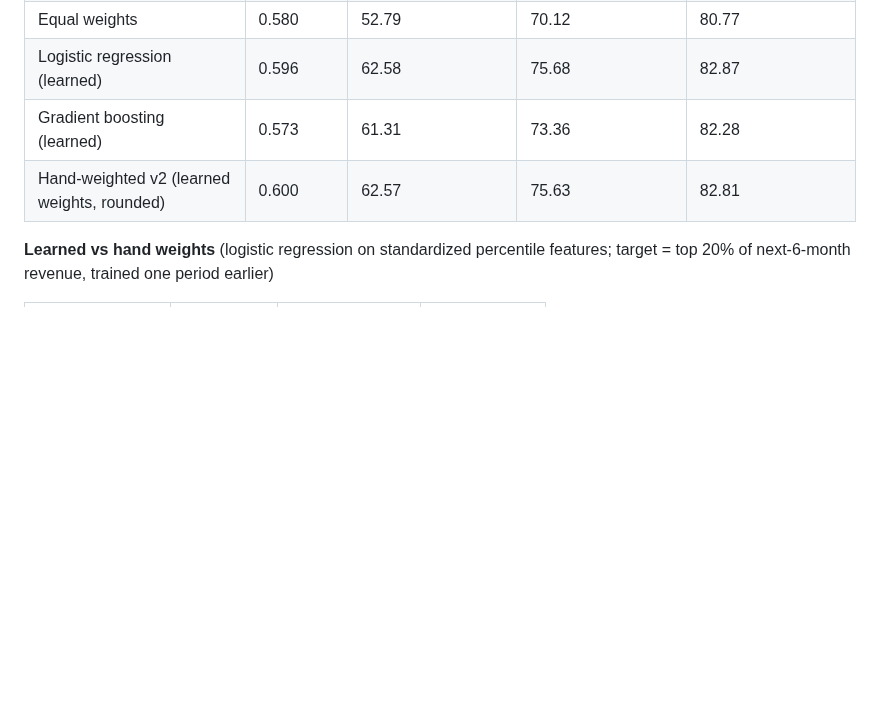
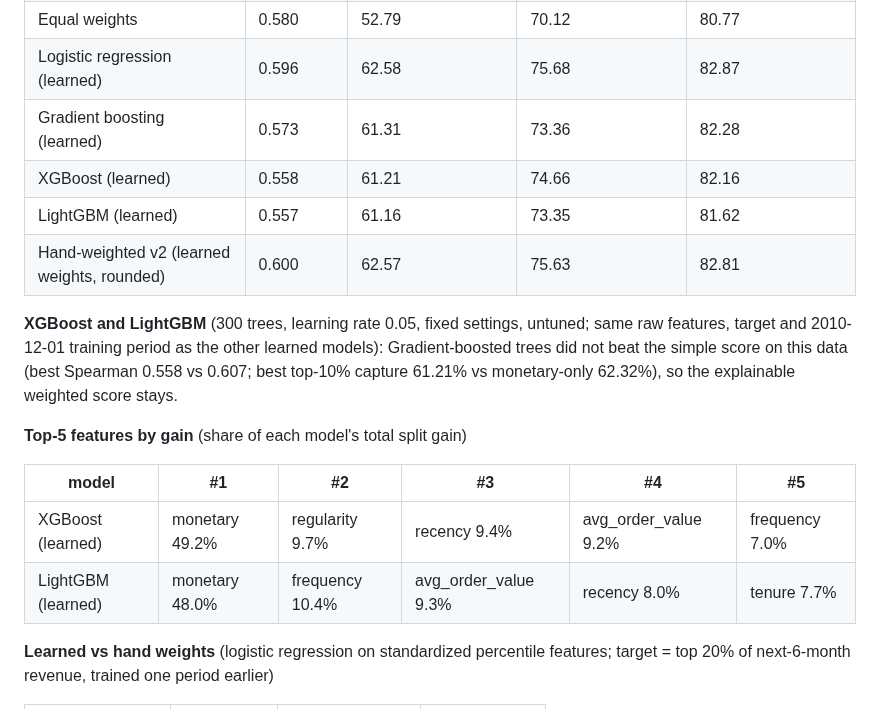
Before and after one commit to Raghav-2006/retail-churn-analysis, a Markdown page: RESULTS.md, the part around the change. Drawn GitHub-style; blank space fills up the shorter version.

```diff
--- a/RESULTS.md
+++ b/RESULTS.md
@@ -142,7 +142,18 @@ Generated by `python src/make_results.py` from `metrics/*.json`, which the pipel
 | Equal weights | 0.580 | 52.79 | 70.12 | 80.77 |
 | Logistic regression (learned) | 0.596 | 62.58 | 75.68 | 82.87 |
 | Gradient boosting (learned) | 0.573 | 61.31 | 73.36 | 82.28 |
+| XGBoost (learned) | 0.558 | 61.21 | 74.66 | 82.16 |
+| LightGBM (learned) | 0.557 | 61.16 | 73.35 | 81.62 |
 | Hand-weighted v2 (learned weights, rounded) | 0.600 | 62.57 | 75.63 | 82.81 |
+
+**XGBoost and LightGBM** (300 trees, learning rate 0.05, fixed settings, untuned; same raw features, target and 2010-12-01 training period as the other learned models): Gradient-boosted trees did not beat the simple score on this data (best Spearman 0.558 vs 0.607; best top-10% capture 61.21% vs monetary-only 62.32%), so the explainable weighted score stays.
+
+**Top-5 features by gain** (share of each model's total split gain)
+
+| model | #1 | #2 | #3 | #4 | #5 |
+|---|---|---|---|---|---|
+| XGBoost (learned) | monetary 49.2% | regularity 9.7% | recency 9.4% | avg_order_value 9.2% | frequency 7.0% |
+| LightGBM (learned) | monetary 48.0% | frequency 10.4% | avg_order_value 9.3% | recency 8.0% | tenure 7.7% |
 
 **Learned vs hand weights** (logistic regression on standardized percentile features; target = top 20% of next-6-month revenue, trained one period earlier)
 
```
Also changed, not shown: README.md (+6 -2 lines), figures/05_capture_curve.png, 7 other files.
